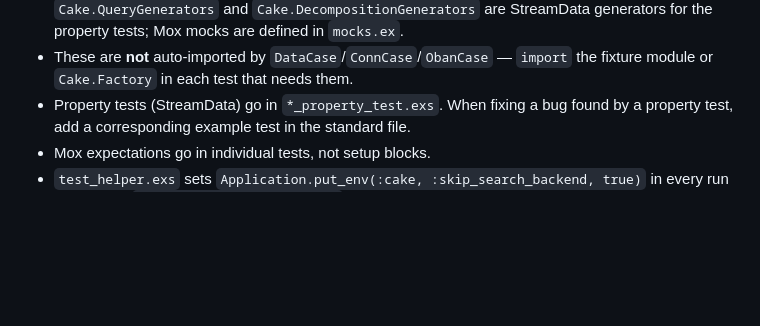
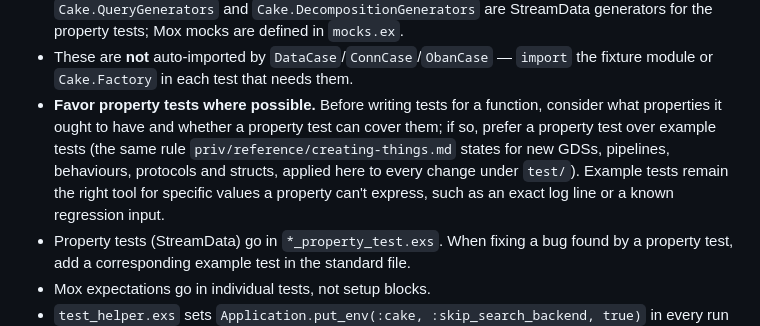
Before and after one commit to Thoth-Software/cake, a Markdown page: .claude/rules/test-conventions.md, the part around the change. GitHub-like rendering; blank space fills up the shorter version.

```diff
--- a/.claude/rules/test-conventions.md
+++ b/.claude/rules/test-conventions.md
@@ -19,6 +19,7 @@ Test data follows two tracks; pick by whether the thing is Ecto-backed:
 - **Real-cluster conversation turns → `Cake.ConversationIntegrationHelpers`.** `test/support/conversation_integration_helpers.ex` seeds a `Chunk` corpus with fixed vectors into the test's collection (`seed_standard_corpus/1` as a named setup, or `seed_corpus!/2`), binds a `Cake.GDS` to it (`CollectionGDS`, configured per test — so suites on it are `async: false`), scripts generation through `Req.Test` and the real OpenAI transport (`script_generation!/1`), and starts or attaches to a conversation with every collaborator allowed for its turn tasks. Tier-1 suites `use Cake.SearchIntegrationCase`; the live tier (`Cake.ConversationLiveTest`) sits on `Cake.LiveLLMCase` with `setup :integration_collection` and the live helpers (`.claude/rules/live-llm-tests.md`).
 - **Other support modules.** `Cake.TestPipeline` and `Cake.FailingTestPipeline` (`test_pipeline.ex`) are stand-in `Cake.Documents.Pipeline` implementations and `Cake.TestBooksPipeline` a stand-in `Cake.Books.Pipeline`; `Cake.Support.FixtureGDS` is a test GDS for search and conversation tests; `Cake.Test.StubChunk` is a minimal chunk stub; `Cake.QueryGenerators` and `Cake.DecompositionGenerators` are StreamData generators for the property tests; Mox mocks are defined in `mocks.ex`.
 - These are **not** auto-imported by `DataCase`/`ConnCase`/`ObanCase` — `import` the fixture module or `Cake.Factory` in each test that needs them.
+- **Favor property tests where possible.** Before writing tests for a function, consider what properties it ought to have and whether a property test can cover them; if so, prefer a property test over example tests (the same rule `priv/reference/creating-things.md` states for new GDSs, pipelines, behaviours, protocols and structs, applied here to every change under `test/`). Example tests remain the right tool for specific values a property can't express, such as an exact log line or a known regression input.
 - Property tests (StreamData) go in `*_property_test.exs`. When fixing a bug found by a property test, add a corresponding example test in the standard file.
 - Mox expectations go in individual tests, not setup blocks.
 - `test_helper.exs` sets `Application.put_env(:cake, :skip_search_backend, true)` in every run mode; only `Cake.SearchIntegrationCase` turns it off, in its own setup, for the tests that use it. An integration run (`mix test --only integration`) additionally repoints `Cake.Search.Deployment` at a real cluster. Unit tests that need search behavior mock the backend via Mox (`Cake.Search.Backend.Mock`) or the `Cake.Search.HTTPClientStub` adapter; real-cluster tests `use Cake.SearchIntegrationCase`, and a new `Cake.Search.Backend` implementation instantiates `Cake.Search.BackendConformance`. A pre-existing `:integration`-tagged test that runs a pipeline but is not about search (the Oban job tests) pins the flag on in its own setup.
```
Also changed, not shown: CLAUDE.md (+1 -1 lines).
